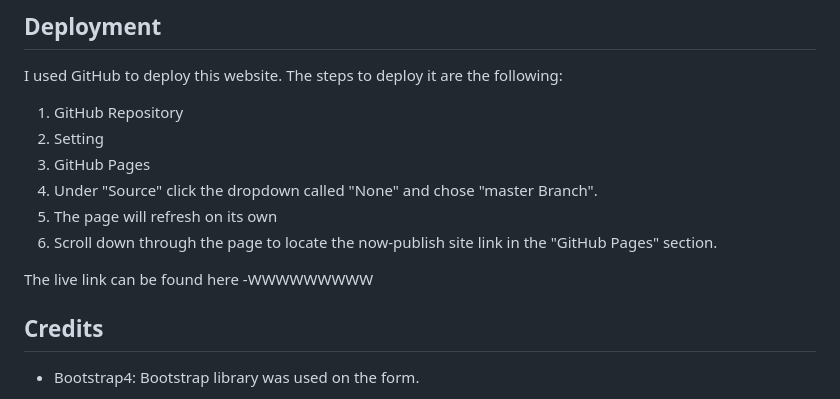
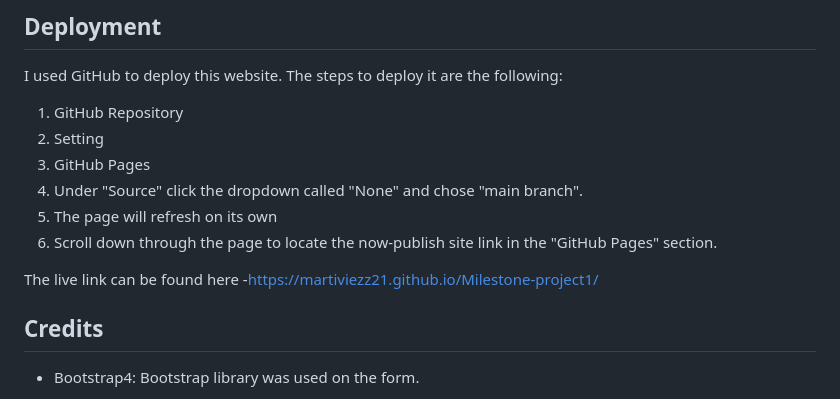
Before and after one commit to Martiviezz21/Milestone-project1, a Markdown page: README.md, the part around the change. Rendered like a GitHub page.

Commit message:
added live link on Readme

```diff
--- a/README.md
+++ b/README.md
@@ -103,11 +103,11 @@ I used GitHub to deploy this website. The steps to deploy it are the following:
 1. GitHub Repository
 2. Setting
 3. GitHub Pages
-4. Under "Source" click the dropdown called "None" and chose "master Branch".
+4. Under "Source" click the dropdown called "None" and chose "main branch".
 5. The page will refresh on its own
 6. Scroll down through the page to locate the now-publish site link in the "GitHub Pages" section.
 
-The live link can be found here -WWWWWWWWW
+The live link can be found here -https://martiviezz21.github.io/Milestone-project1/
 ## Credits
 - Bootstrap4: Bootstrap library was used on the form.
 ## Content
```
